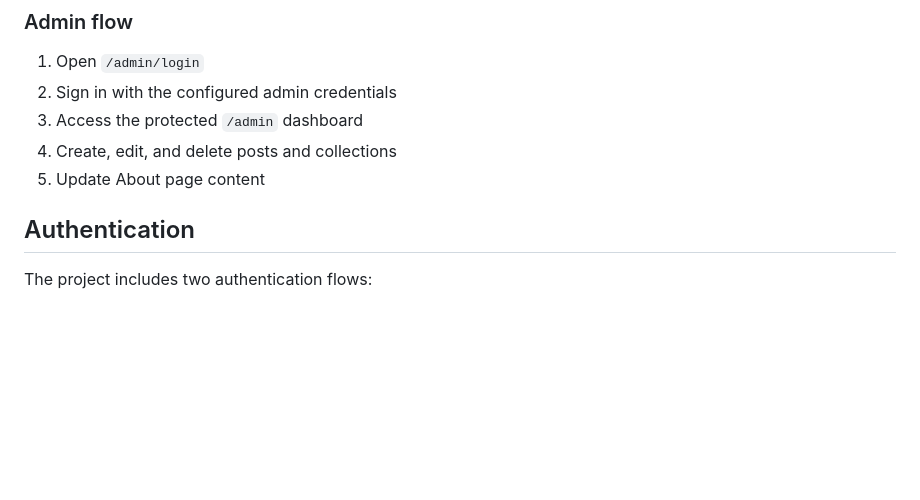
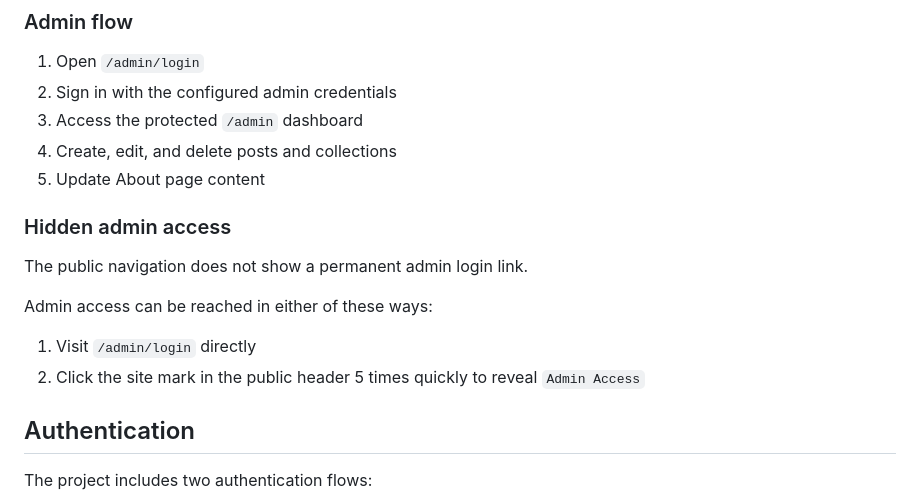
Before and after one commit to AngelBlade13-ai/React-Final-Project, a Markdown page: README.md, the part around the change. GitHub-like rendering; blank space fills up the shorter version.

Commit message:
Document hidden admin access

```diff
--- a/README.md
+++ b/README.md
@@ -107,6 +107,15 @@ On first backend startup, the API seeds MongoDB from the legacy JSON source if t
 3. Access the protected `/admin` dashboard
 4. Create, edit, and delete posts and collections
 5. Update About page content
+
+### Hidden admin access
+
+The public navigation does not show a permanent admin login link.
+
+Admin access can be reached in either of these ways:
+
+1. Visit `/admin/login` directly
+2. Click the site mark in the public header 5 times quickly to reveal `Admin Access`
 
 ## Authentication
 
```
